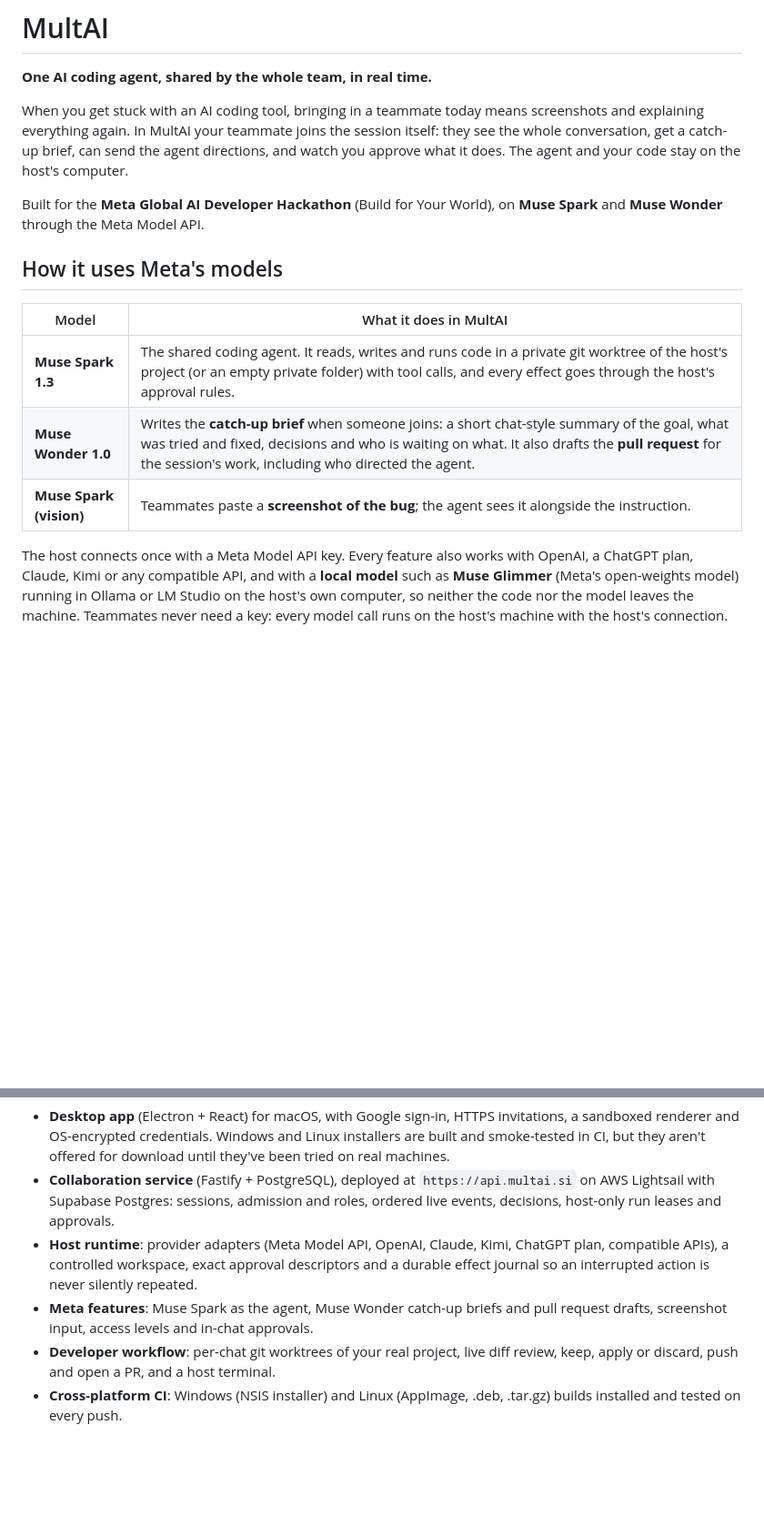
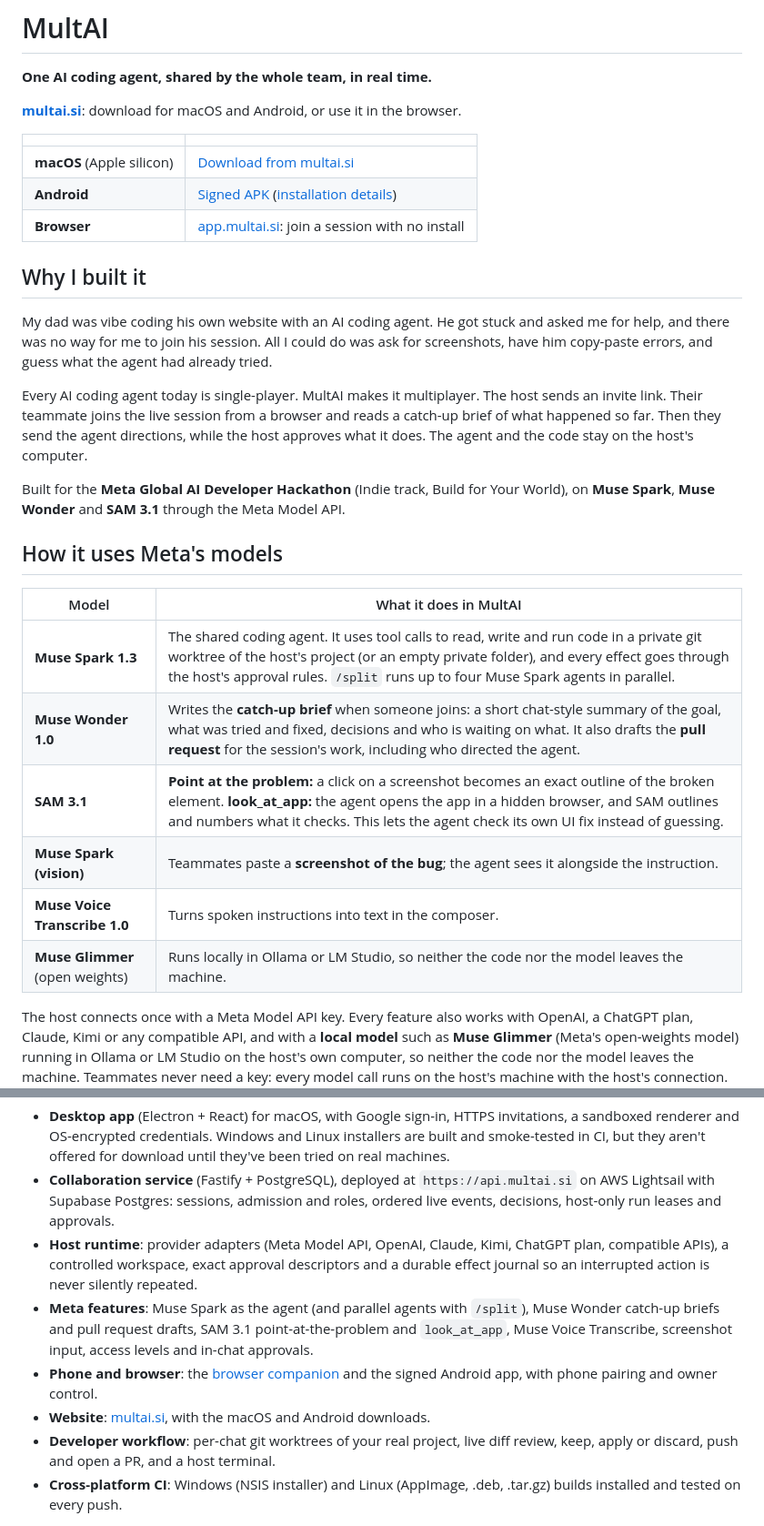
Before and after one commit to aryagupta-tech/MultAI, a Markdown page: README.md, 2 parts joined by grey strips. Shown at 91% size. Drawn GitHub-style; blank space fills up the shorter version.

Commit message:
README: the story behind MultAI, multai.si downloads, and every Meta model it uses

```diff
--- a/README.md
+++ b/README.md
@@ -2,17 +2,32 @@
 
 **One AI coding agent, shared by the whole team, in real time.**
 
-When you get stuck with an AI coding tool, bringing in a teammate today means screenshots and explaining everything again. In MultAI your teammate joins the session itself: they see the whole conversation, get a catch-up brief, can send the agent directions, and watch you approve what it does. The agent and your code stay on the host's computer.
+**[multai.si](https://multai.si)**: download for macOS and Android, or use it in the browser.
 
-Built for the **Meta Global AI Developer Hackathon** (Build for Your World), on **Muse Spark** and **Muse Wonder** through the Meta Model API.
+| | |
+|---|---|
+| **macOS** (Apple silicon) | [Download from multai.si](https://multai.si) |
+| **Android** | [Signed APK](https://api.multai.si/app/android) ([installation details](apps/mobile/README.md)) |
+| **Browser** | [app.multai.si](https://app.multai.si): join a session with no install |
+
+## Why I built it
+
+My dad was vibe coding his own website with an AI coding agent. He got stuck and asked me for help, and there was no way for me to join his session. All I could do was ask for screenshots, have him copy-paste errors, and guess what the agent had already tried.
+
+Every AI coding agent today is single-player. MultAI makes it multiplayer. The host sends an invite link. Their teammate joins the live session from a browser and reads a catch-up brief of what happened so far. Then they send the agent directions, while the host approves what it does. The agent and the code stay on the host's computer.
+
+Built for the **Meta Global AI Developer Hackathon** (Indie track, Build for Your World), on **Muse Spark**, **Muse Wonder** and **SAM 3.1** through the Meta Model API.
 
 ## How it uses Meta's models
 
 | Model | What it does in MultAI |
 |---|---|
-| **Muse Spark 1.3** | The shared coding agent. It reads, writes and runs code in a private git worktree of the host's project (or an empty private folder) with tool calls, and every effect goes through the host's approval rules. |
+| **Muse Spark 1.3** | The shared coding agent. It uses tool calls to read, write and run code in a private git worktree of the host's project (or an empty private folder), and every effect goes through the host's approval rules. `/split` runs up to four Muse Spark agents in parallel. |
 | **Muse Wonder 1.0** | Writes the **catch-up brief** when someone joins: a short chat-style summary of the goal, what was tried and fixed, decisions and who is waiting on what. It also drafts the **pull request** for the session's work, including who directed the agent. |
+| **SAM 3.1** | **Point at the problem:** a click on a screenshot becomes an exact outline of the broken element. **look_at_app:** the agent opens the app in a hidden browser, and SAM outlines and numbers what it checks. This lets the agent check its own UI fix instead of guessing. |
 | **Muse Spark (vision)** | Teammates paste a **screenshot of the bug**; the agent sees it alongside the instruction. |
+| **Muse Voice Transcribe 1.0** | Turns spoken instructions into text in the composer. |
+| **Muse Glimmer** (open weights) | Runs locally in Ollama or LM Studio, so neither the code nor the model leaves the machine. |
 
 The host connects once with a Meta Model API key. Every feature also works with OpenAI, a ChatGPT plan, Claude, Kimi or any compatible API, and with a **local model** such as **Muse Glimmer** (Meta's open-weights model) running in Ollama or LM Studio on the host's own computer, so neither the code nor the model leaves the machine. Teammates never need a key: every model call runs on the host's machine with the host's connection.
 
@@ -105,7 +123,9 @@ Everything in this repository was built during the hackathon: the first commit i
 - **Desktop app** (Electron + React) for macOS, with Google sign-in, HTTPS invitations, a sandboxed renderer and OS-encrypted credentials. Windows and Linux installers are built and smoke-tested in CI, but they aren't offered for download until they've been tried on real machines.
 - **Collaboration service** (Fastify + PostgreSQL), deployed at `https://api.multai.si` on AWS Lightsail with Supabase Postgres: sessions, admission and roles, ordered live events, decisions, host-only run leases and approvals.
 - **Host runtime**: provider adapters (Meta Model API, OpenAI, Claude, Kimi, ChatGPT plan, compatible APIs), a controlled workspace, exact approval descriptors and a durable effect journal so an interrupted action is never silently repeated.
-- **Meta features**: Muse Spark as the agent, Muse Wonder catch-up briefs and pull request drafts, screenshot input, access levels and in-chat approvals.
+- **Meta features**: Muse Spark as the agent (and parallel agents with `/split`), Muse Wonder catch-up briefs and pull request drafts, SAM 3.1 point-at-the-problem and `look_at_app`, Muse Voice Transcribe, screenshot input, access levels and in-chat approvals.
+- **Phone and browser**: the [browser companion](https://app.multai.si) and the signed Android app, with phone pairing and owner control.
+- **Website**: [multai.si](https://multai.si), with the macOS and Android downloads.
 - **Developer workflow**: per-chat git worktrees of your real project, live diff review, keep, apply or discard, push and open a PR, and a host terminal.
 - **Cross-platform CI**: Windows (NSIS installer) and Linux (AppImage, .deb, .tar.gz) builds installed and tested on every push.
 
```
Also changed, not shown: other parts of README.md (+3 -0 lines).
